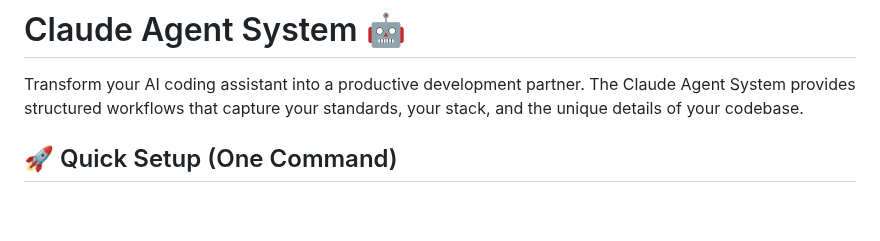
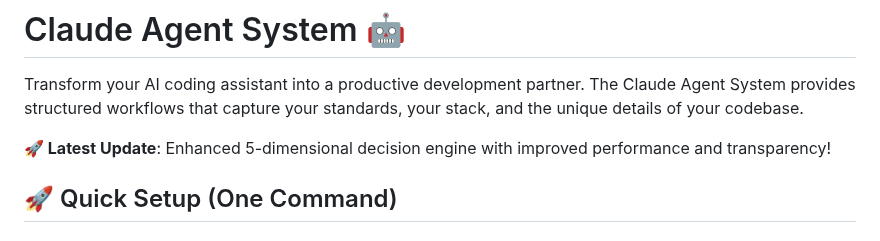
Before and after one commit to Kasempiternal/Claude-Agent-System, a Markdown page: README.md, the part around the change. Drawn GitHub-style; blank space fills up the shorter version.

Commit message:
Add latest update notice to README
🤖 Generated with [Claude Code](https://claude.ai/code)

Co-Authored-By: Claude <noreply@anthropic.com>

```diff
--- a/README.md
+++ b/README.md
@@ -1,6 +1,8 @@
 # Claude Agent System 🤖
 
 Transform your AI coding assistant into a productive development partner. The Claude Agent System provides structured workflows that capture your standards, your stack, and the unique details of your codebase.
+
+**🚀 Latest Update**: Enhanced 5-dimensional decision engine with improved performance and transparency!
 
 ## 🚀 Quick Setup (One Command)
 
```
